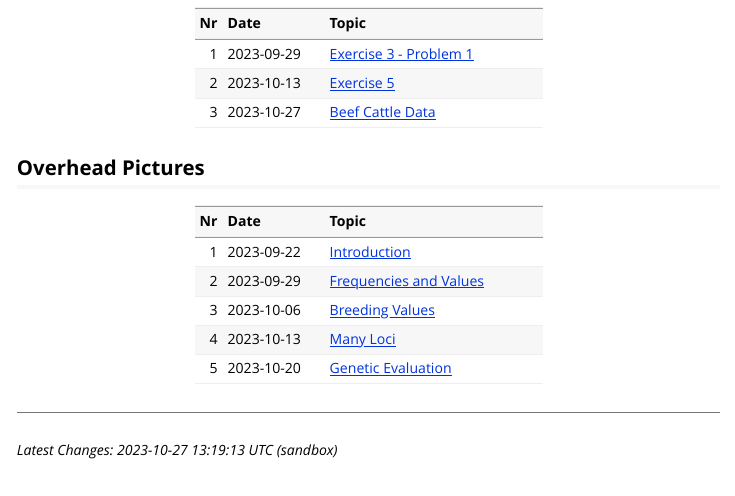
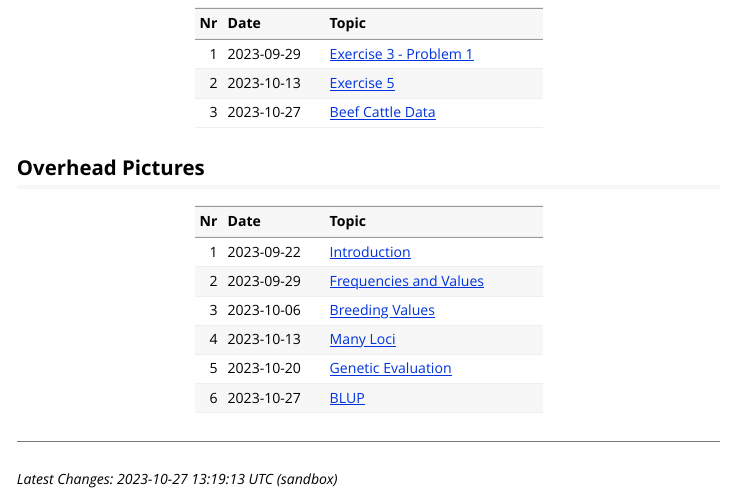
Before and after one commit to charlotte-ngs/lbgfs2023, an R Markdown document (vignettes/course_additional_material.Rmd): the page in a window 1100 px wide, from 610 px down. Rendered offline with R 4.5, knitr and Pandoc, with nearby package versions.

Commit message:
Release website v0.6.5

````diff
--- a/vignettes/course_additional_material.Rmd
+++ b/vignettes/course_additional_material.Rmd
@@ -106,12 +106,13 @@ knitr::kable(tbl_data)
 
 ```{r ohp-table, echo=FALSE, message=FALSE, warning=FALSE}
 s_ohp_url <- file.path(root_url, "ohp")
-tbl_ohp <- tibble::tibble(Nr = c(1, 2, 3, 4, 5),
+tbl_ohp <- tibble::tibble(Nr = c(1, 2, 3, 4, 5, 6),
                           Date = c("2023-09-22",
                                    "2023-09-29",
                                    "2023-10-06",
                                    "2023-10-13",
-                                   "2023-10-20"),
+                                   "2023-10-20",
+                                   "2023-10-27"),
                           Topic = c(
                             paste0("[Introduction](",
                                    s_ohp_url,
@@ -127,7 +128,11 @@ tbl_ohp <- tibble::tibble(Nr = c(1, 2, 3, 4, 5),
                                    "/20231013_ohp_l04.pdf)", collapse = ""),
                             paste0("[Genetic Evaluation](",
                                    s_ohp_url,
-                                   "/20231020_ohp_l05.pdf)", collapse = "")
+                                   "/20231020_ohp_l05.pdf)", collapse = ""),
+                            paste0("[BLUP](",
+                                   file.path(s_ohp_url, "20231027_ohp_l06.pdf"),
+                                   ")",
+                                   collapse = "")
                           ))
 knitr::kable(tbl_ohp)
 ```
````
Also changed, not shown: docs/pkgdown.yml, 11 other files.
